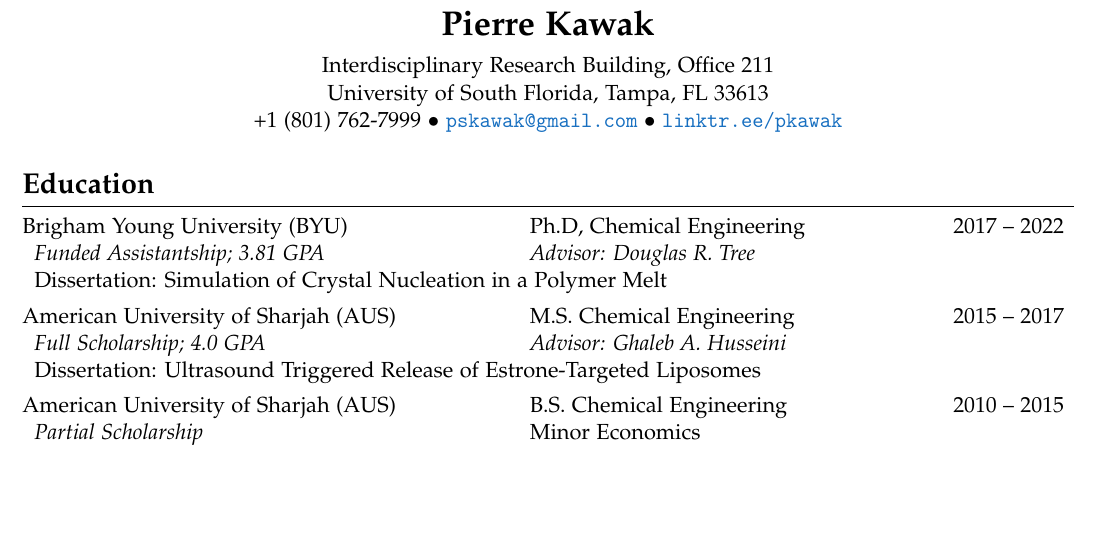
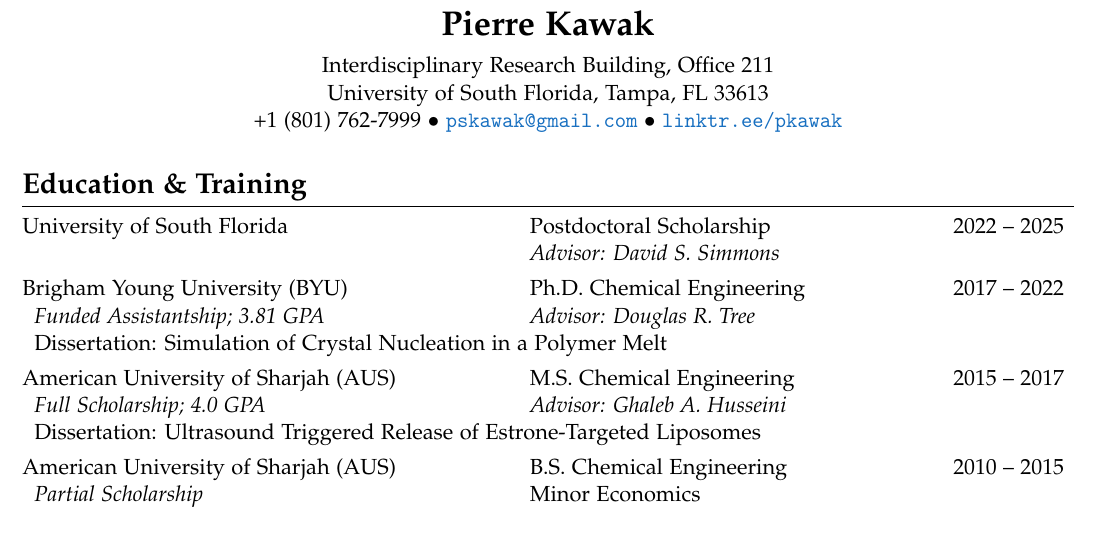
Before and after one commit to pkawak/Pierre_Academic_CV, a LaTeX CV (Kawak_Academic_CV.tex): part of page 1 of 5, cut so that both start at the same text, the shorter picture padded with empty space. Compiled offline with pdfLaTeX.

Commit message:
added postdoc to Education

```diff
--- a/Kawak_Academic_CV.tex
+++ b/Kawak_Academic_CV.tex
@@ -192,9 +192,12 @@
 %%%%%%%%%%%%%%%
 
 %\vspace{-0.8cm}
-\section*{Education}
+\section*{Education \& Training}
 \begin{tabular}{@{}p{0.46\textwidth} p{0.38\textwidth} r@{}}
-     Brigham Young University (BYU)                                                           & Ph.D, Chemical Engineering          & 2017 -- 2022 \\
+     University of South Florida                                                              & Postdoctoral Scholarship            & 2022 -- 2025 \\
+     \multicolumn{1}{l}{}                                                                     & \emph{Advisor: David S. Simmons}    &              \\ [4pt]
+
+     Brigham Young University (BYU)                                                           & Ph.D. Chemical Engineering          & 2017 -- 2022 \\
      \multicolumn{1}{l}{\emph{Funded Assistantship; 3.81 GPA}}                                & \emph{Advisor: Douglas R. Tree}     &              \\
      \multicolumn{3}{l}{Dissertation: Simulation of Crystal Nucleation in a Polymer Melt}                                                          \\ [4pt]
 
```
Also changed, not shown: Kawak_Academic_CV.pdf.
